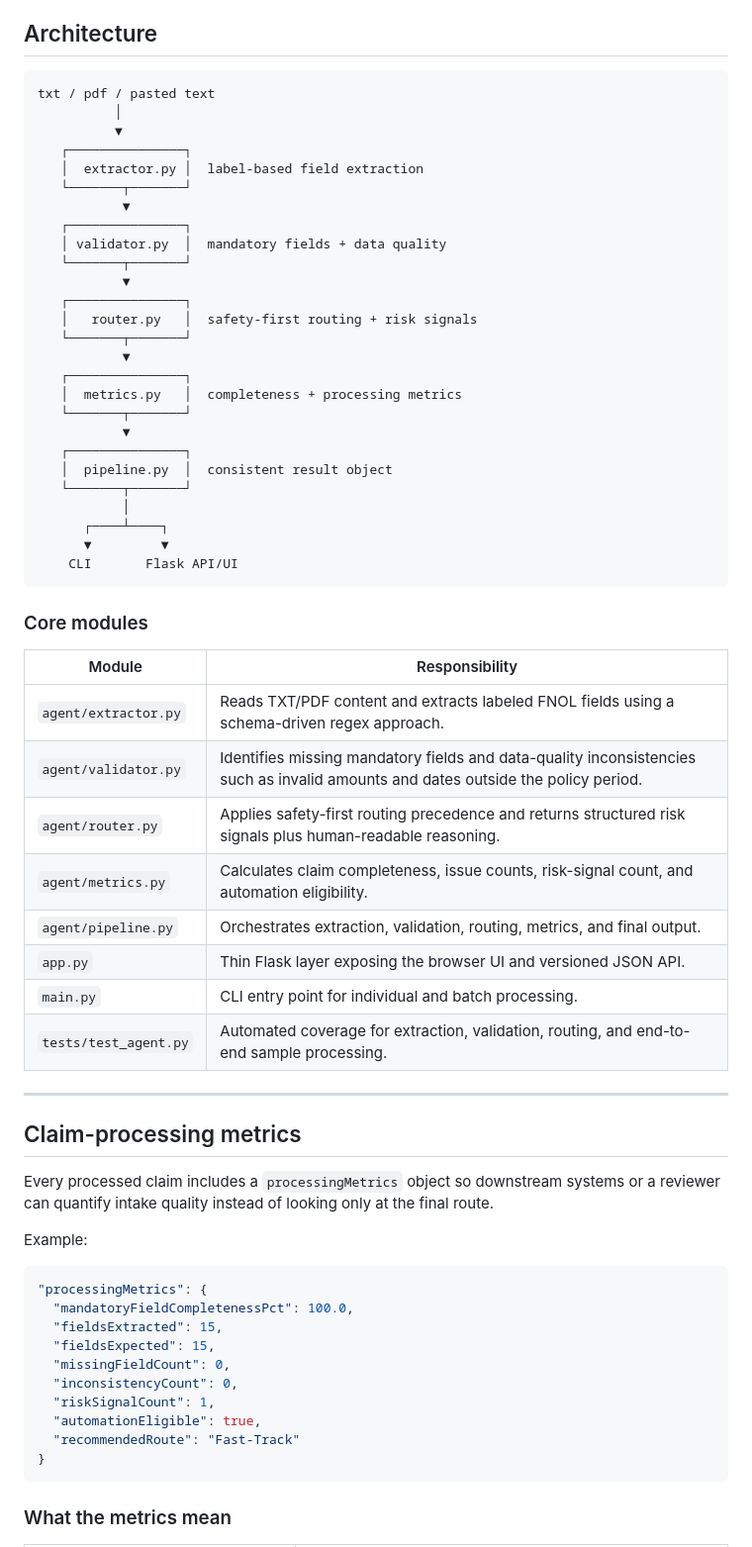
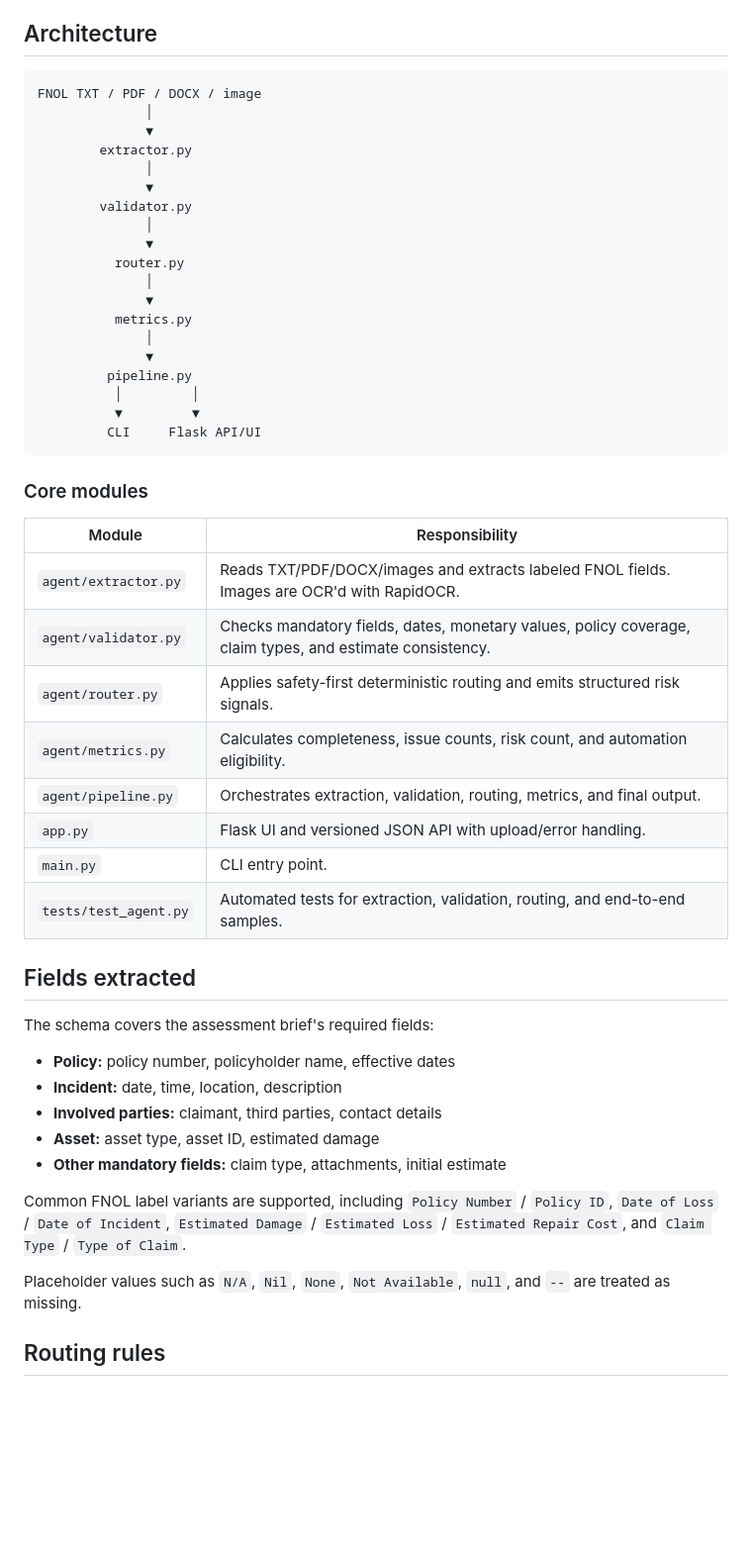
Before and after one commit to santhosh12133/FNOL-Claims-Processing-Agent, a Markdown page: README.md, the part around one of its changes. Shown at 99% size. Drawn GitHub-style; blank space fills up the shorter version.

Commit message:
Align README with current FNOL implementation

````diff
--- a/README.md
+++ b/README.md
@@ -75,67 +58,53 @@ curl -X POST http://localhost:5000/api/v1/claims/process-text \\
 ## Architecture
 
 ```text
-txt / pdf / pasted text
-          │
-          ▼
-   ┌───────────────┐
-   │  extractor.py │  label-based field extraction
-   └───────┬───────┘
-           ▼
-   ┌───────────────┐
-   │ validator.py  │  mandatory fields + data quality
-   └───────┬───────┘
-           ▼
-   ┌───────────────┐
-   │   router.py   │  safety-first routing + risk signals
-   └───────┬───────┘
-           ▼
-   ┌───────────────┐
-   │  metrics.py   │  completeness + processing metrics
-   └───────┬───────┘
-           ▼
-   ┌───────────────┐
-   │  pipeline.py  │  consistent result object
-   └───────┬───────┘
-           │
-      ┌────┴────┐
-      ▼         ▼
-    CLI       Flask API/UI
+FNOL TXT / PDF / DOCX / image
+              │
+              ▼
+        extractor.py
+              │
+              ▼
+        validator.py
+              │
+              ▼
+          router.py
+              │
+              ▼
+          metrics.py
+              │
+              ▼
+         pipeline.py
+          │         │
+          ▼         ▼
+         CLI     Flask API/UI
 ```
 
 ### Core modules
 
 | Module | Responsibility |
 |---|---|
-| `agent/extractor.py` | Reads TXT/PDF content and extracts labeled FNOL fields using a schema-driven regex approach. |
-| `agent/validator.py` | Identifies missing mandatory fields and data-quality inconsistencies such as invalid amounts and dates outside the policy period. |
-| `agent/router.py` | Applies safety-first routing precedence and returns structured risk signals plus human-readable reasoning. |
-| `agent/metrics.py` | Calculates claim completeness, issue counts, risk-signal count, and automation eligibility. |
+| `agent/extractor.py` | Reads TXT/PDF/DOCX/images and extracts labeled FNOL fields. Images are OCR'd with RapidOCR. |
+| `agent/validator.py` | Checks mandatory fields, dates, monetary values, policy coverage, claim types, and estimate consistency. |
+| `agent/router.py` | Applies safety-first deterministic routing and emits structured risk signals. |
+| `agent/metrics.py` | Calculates completeness, issue counts, risk count, and automation eligibility. |
 | `agent/pipeline.py` | Orchestrates extraction, validation, routing, metrics, and final output. |
-| `app.py` | Thin Flask layer exposing the browser UI and versioned JSON API. |
-| `main.py` | CLI entry point for individual and batch processing. |
-| `tests/test_agent.py` | Automated coverage for extraction, validation, routing, and end-to-end sample processing. |
+| `app.py` | Flask UI and versioned JSON API with upload/error handling. |
+| `main.py` | CLI entry point. |
+| `tests/test_agent.py` | Automated tests for extraction, validation, routing, and end-to-end samples. |
 
----
+## Fields extracted
 
-## Claim-processing metrics
+The schema covers the assessment brief's required fields:
 
-Every processed claim includes a `processingMetrics` object so downstream systems or a reviewer can quantify intake quality instead of looking only at the final route.
+- **Policy:** policy number, policyholder name, effective dates
+- **Incident:** date, time, location, description
+- **Involved parties:** claimant, third parties, contact details
+- **Asset:** asset type, asset ID, estimated damage
+- **Other mandatory fields:** claim type, attachments, initial estimate
 
-Example:
+Common FNOL label variants are supported, including `Policy Number` / `Policy ID`, `Date of Loss` / `Date of Incident`, `Estimated Damage` / `Estimated Loss` / `Estimated Repair Cost`, and `Claim Type` / `Type of Claim`.
 
-```json
-"processingMetrics": {
-  "mandatoryFieldCompletenessPct": 100.0,
-  "fieldsExtracted": 15,
-  "fieldsExpected": 15,
-  "missingFieldCount": 0,
-  "inconsistencyCount": 0,
-  "riskSignalCount": 1,
-  "automationEligible": true,
-  "recommendedRoute": "Fast-Track"
-}
-```
+Placeholder values such as `N/A`, `Nil`, `None`, `Not Available`, `null`, and `--` are treated as missing.
 
-### What the metrics mean
+## Routing rules
 
````
Also changed, not shown: other parts of README.md (+66 -188 lines).
